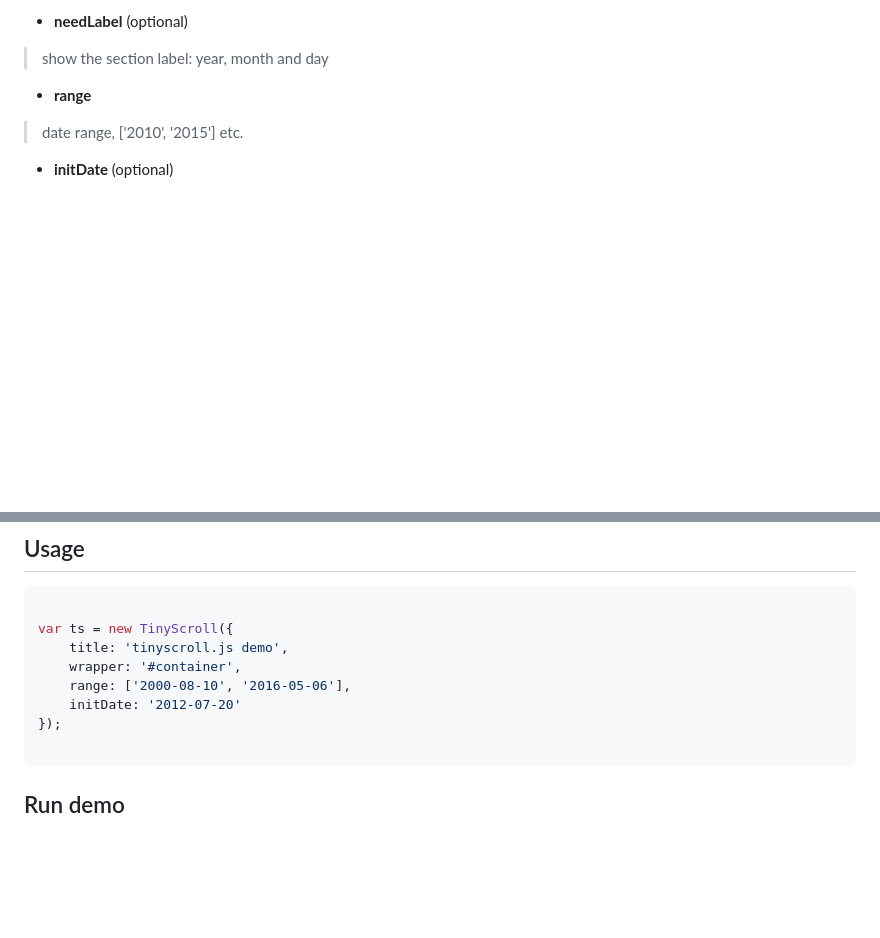
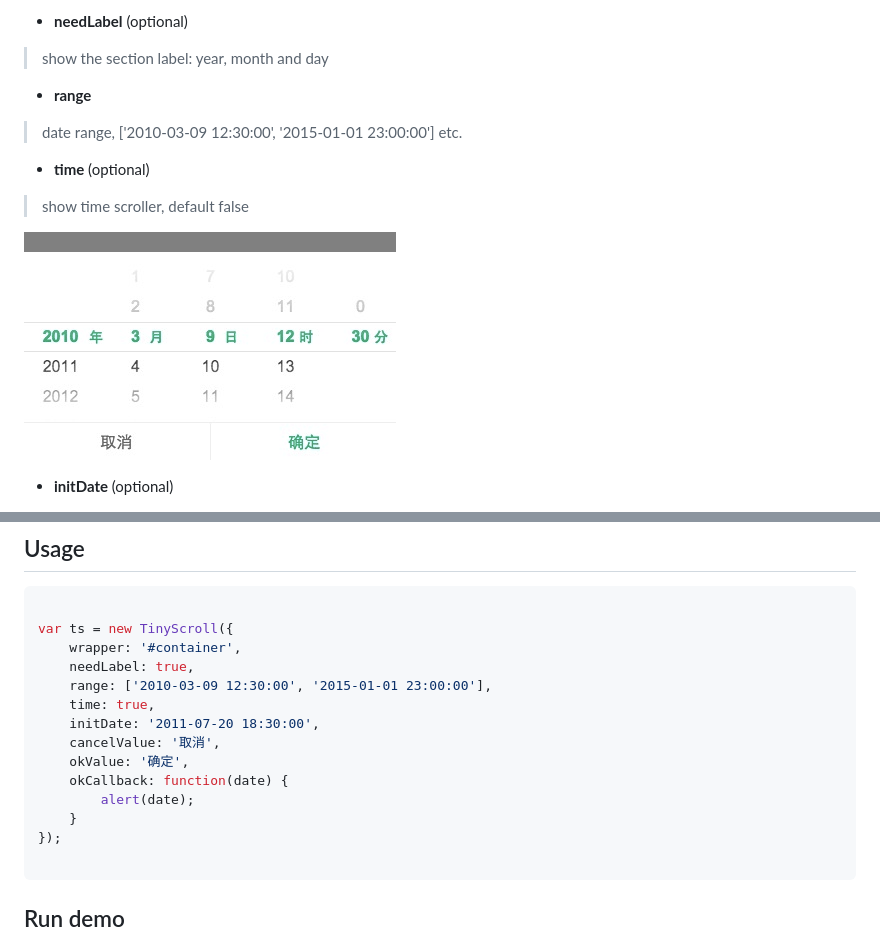
Before and after one commit to FrendEr/tinyscroll.js, a Markdown page: README.md, 2 parts joined by grey strips. Rendered like a GitHub page; pictures changed too: demo.png; blank space fills up the shorter version.

Commit message:
add time scroller

````diff
--- a/README.md
+++ b/README.md
@@ -22,7 +22,13 @@
 
 - **range**
 
-> date range, ['2010', '2015'] etc.
+> date range, ['2010-03-09 12:30:00', '2015-01-01 23:00:00'] etc.
+
+- **time** (optional)
+
+> show time scroller, default false
+
+![demo](./demo.png)
 
 - **initDate** (optional)
 
@@ -58,10 +64,16 @@
 ```js
 
 var ts = new TinyScroll({
-    title: 'tinyscroll.js demo',
     wrapper: '#container',
-    range: ['2000-08-10', '2016-05-06'],
-    initDate: '2012-07-20'
+    needLabel: true,
+    range: ['2010-03-09 12:30:00', '2015-01-01 23:00:00'],
+    time: true,
+    initDate: '2011-07-20 18:30:00',
+    cancelValue: '取消',
+    okValue: '确定',
+    okCallback: function(date) {
+        alert(date);
+    }
 });
 
 ```
````
Also changed, not shown: other parts of README.md (+1 -1 lines), 7 other files.
